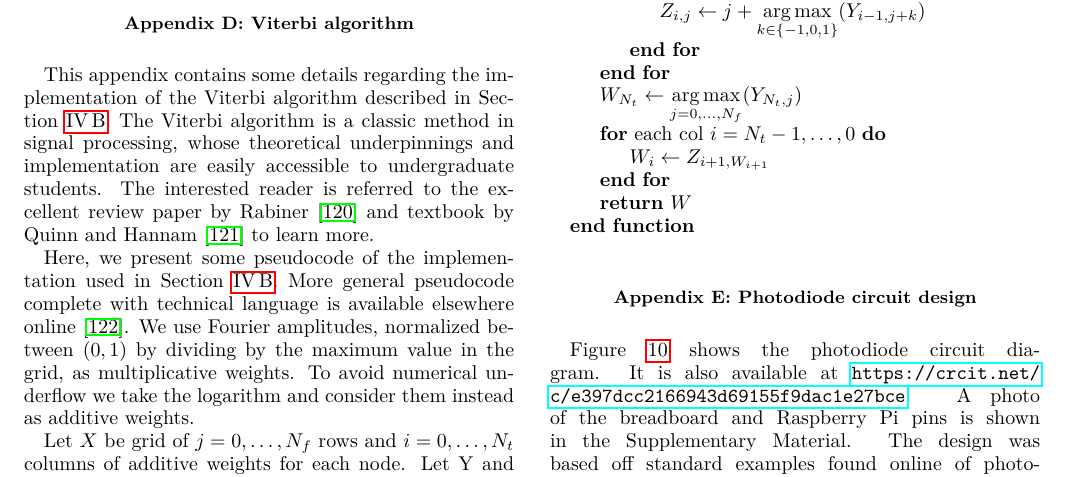
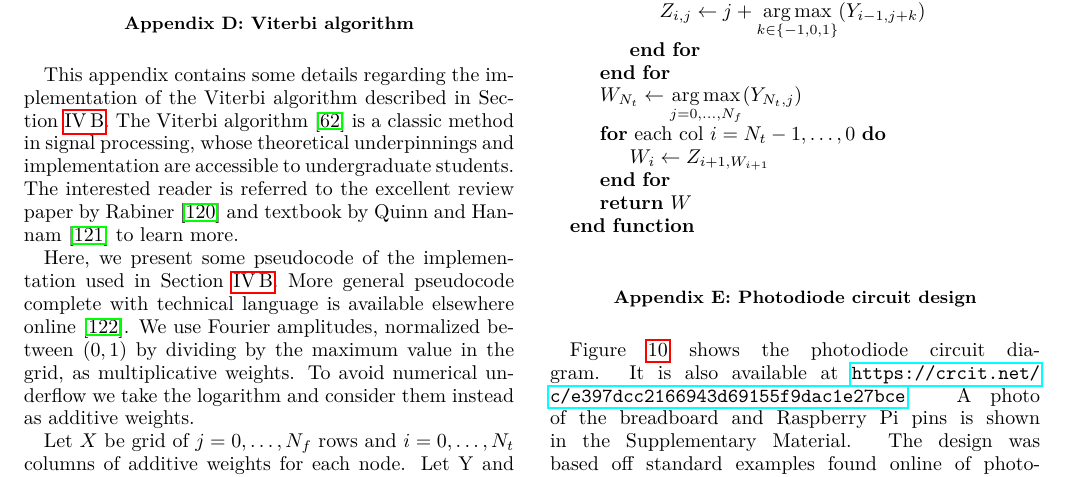
Before and after one commit to daccordeon/gravexplain, a LaTeX paper (paper/paper_main.tex, which reads paper/ifo-appendix.tex): part of page 12 of 16, cut so that both start at the same text. Compiled offline with pdfLaTeX.

Commit message:
added Viterbi reference here as well

```diff
--- a/paper/ifo-appendix.tex
+++ b/paper/ifo-appendix.tex
@@ -114,7 +114,7 @@ From the second term of Eqn~\ref{eqn:maxLogLike}, we see that the maximum log-li
 \label{app:viterbi}
 
 This appendix contains some details regarding the implementation of the Viterbi algorithm described in Section~\ref{sec:viterbi}.
-The Viterbi algorithm is a classic method in signal processing, whose theoretical underpinnings and implementation are easily accessible to undergraduate students.
+The Viterbi algorithm~\cite{Viterbi:1967} is a classic method in signal processing, whose theoretical underpinnings and implementation are accessible to undergraduate students.
 The interested reader is referred to the excellent review paper by Rabiner~\cite{Rabiner:1989} and textbook by Quinn and Hannam~\cite{QuinnEtAl:2001} to learn more.
 
 %\subsection{Pseudocode}
```
